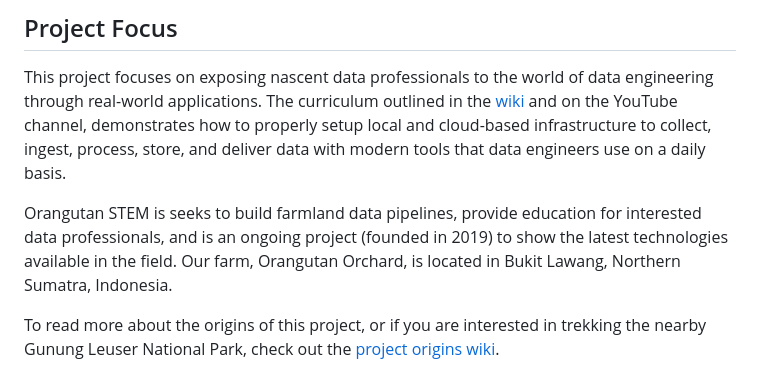
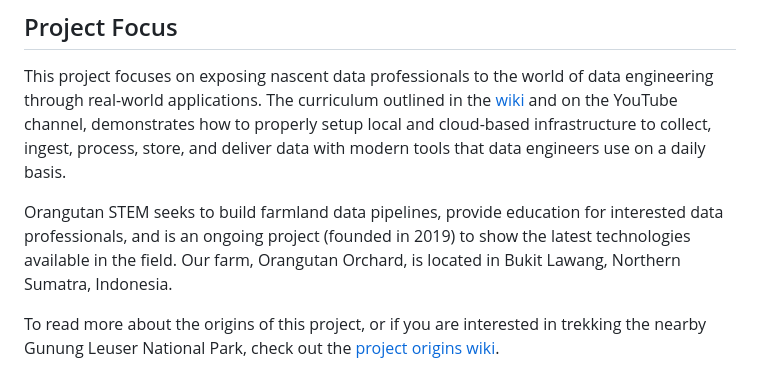
Before and after one commit to mikestack15/orangutan-stem, a Markdown page: README.md, the part around the change. Rendered like a GitHub page.

Commit message:
spelling

```diff
--- a/README.md
+++ b/README.md
@@ -23,7 +23,7 @@ Welcome to the orangutan-stem GitHub Repo! Here you will find the repository con
 
 This project focuses on exposing nascent data professionals to the world of data engineering through real-world applications. The curriculum outlined in the [wiki](https://github.com/mikestack15/orangutan-stem/wiki/Curriculum) and on the YouTube channel, demonstrates how to properly setup local and cloud-based infrastructure to collect, ingest, process, store, and deliver data with modern tools that data engineers use on a daily basis.
 
-Orangutan STEM is seeks to build farmland data pipelines, provide education for interested data professionals, and is an ongoing project (founded in 2019) to show the latest technologies available in the field. Our farm, Orangutan Orchard, is located in Bukit Lawang, Northern Sumatra, Indonesia.
+Orangutan STEM seeks to build farmland data pipelines, provide education for interested data professionals, and is an ongoing project (founded in 2019) to show the latest technologies available in the field. Our farm, Orangutan Orchard, is located in Bukit Lawang, Northern Sumatra, Indonesia.
 
 To read more about the origins of this project, or if you are interested in trekking the nearby Gunung Leuser National Park, check out the [project origins wiki](https://github.com/mikestack15/orangutan-stem/wiki/Orangutan-STEM-Project-Origins-&-Background).
 
```
